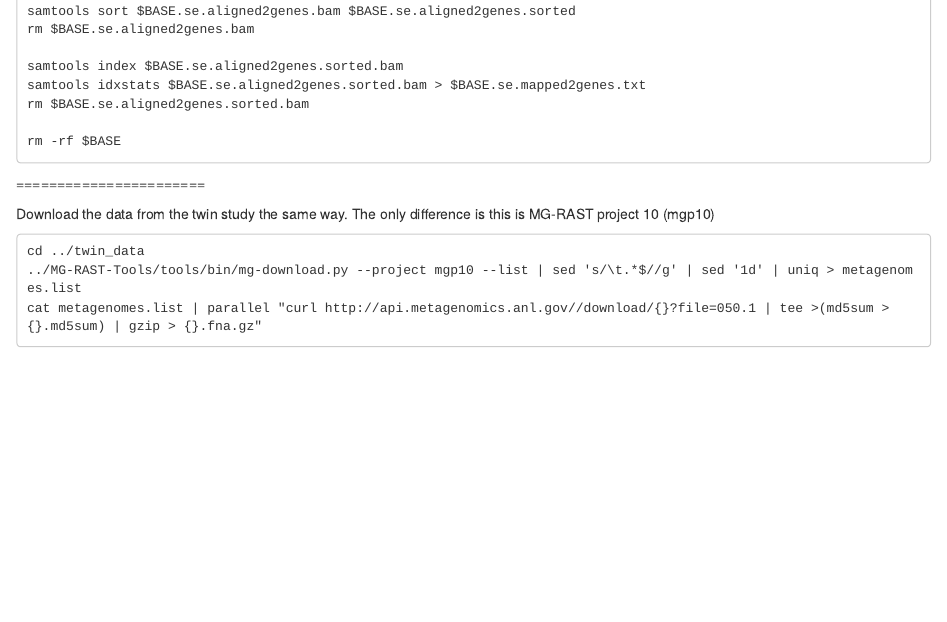
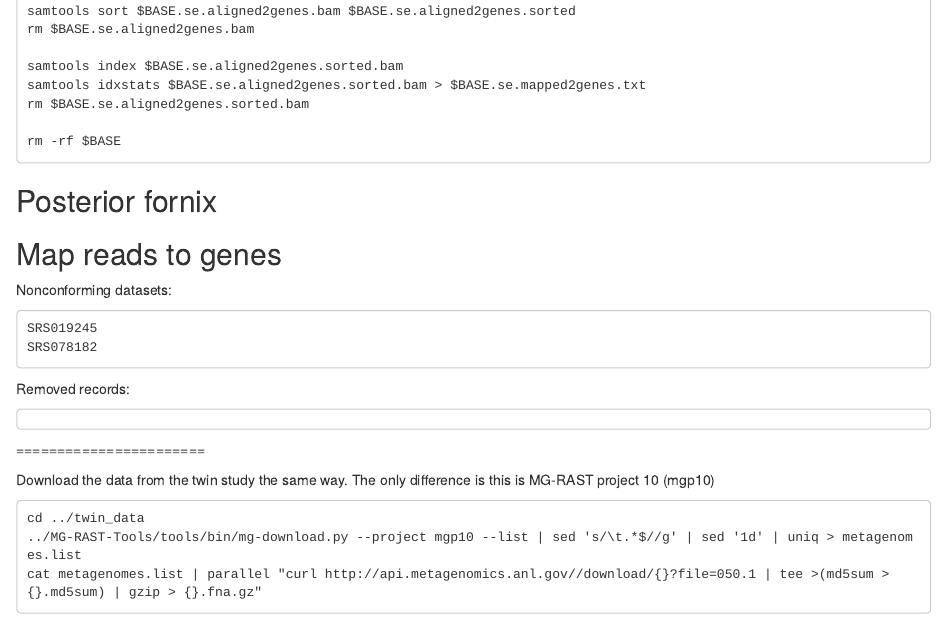
Before and after one commit to SchlossLab/opf, an R Markdown document (doc/opf_methods.Rmd): the page in a window 1100 px wide, from 13700 px down. Rendered offline with R 4.5, knitr and Pandoc, with nearby package versions.

Commit message:
add Posterior fornix section to methods

````diff
--- a/doc/opf_methods.Rmd
+++ b/doc/opf_methods.Rmd
@@ -793,6 +793,25 @@
 rm -rf $BASE
 ```
 
+
+## Posterior fornix
+
+## Map reads to genes
+
+Nonconforming datasets:
+
+```
+SRS019245
+SRS078182
+```
+
+Removed records:
+
+```
+
+```
+
+
 =======================
 
 Download the data from the twin study the same way. The only difference is this is MG-RAST project 10 (mgp10)
````
